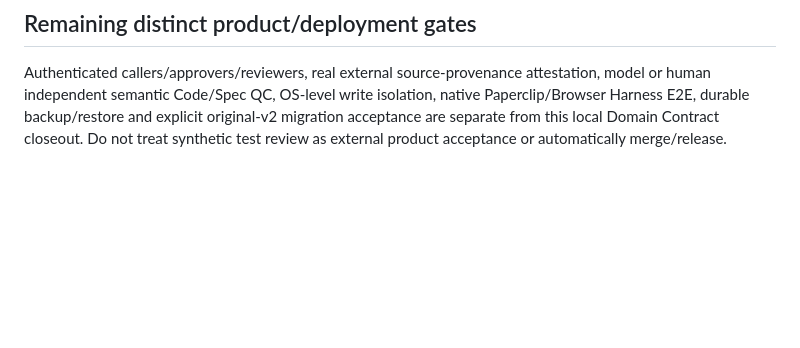
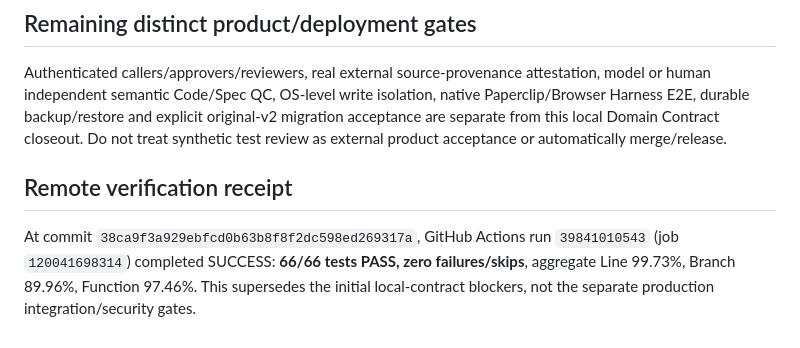
Before and after one commit to tibame201020/Daedal, a Markdown page: docs/vnext/DOMAIN_CONTRACT_CLOSEOUT_20261023.md, the part around the change. Rendered like a GitHub page; blank space fills up the shorter version.

```diff
--- a/docs/vnext/DOMAIN_CONTRACT_CLOSEOUT_20261023.md
+++ b/docs/vnext/DOMAIN_CONTRACT_CLOSEOUT_20261023.md
@@ -31,3 +31,7 @@ Snapshot schema is now **2** because Candidate and Accepted Knowledge indexes an
 ## Remaining distinct product/deployment gates
 
 Authenticated callers/approvers/reviewers, real external source-provenance attestation, model or human independent semantic Code/Spec QC, OS-level write isolation, native Paperclip/Browser Harness E2E, durable backup/restore and explicit original-v2 migration acceptance are separate from this local Domain Contract closeout. Do not treat synthetic test review as external product acceptance or automatically merge/release.
+
+## Remote verification receipt
+
+At commit `38ca9f3a929ebfcd0b63b8f8f2dc598ed269317a`, GitHub Actions run `39841010543` (job `120041698314`) completed SUCCESS: **66/66 tests PASS, zero failures/skips**, aggregate Line 99.73%, Branch 89.96%, Function 97.46%. This supersedes the initial local-contract blockers, not the separate production integration/security gates.
```
Also changed, not shown: docs/vnext/IMPLEMENTATION_STATUS.md (+8 -1 lines).
